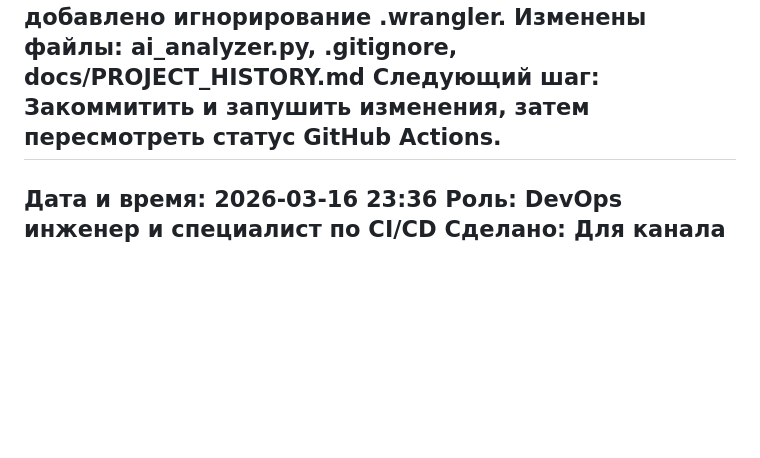
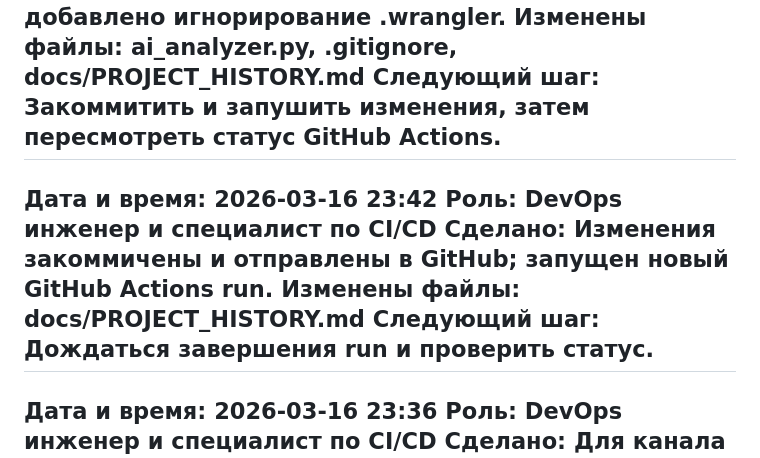
Before and after one commit to AI-Nikitka93/searchainews-bot, a Markdown page: docs/PROJECT_HISTORY.md, the part around the change. Rendered like a GitHub page; blank space fills up the shorter version.

Commit message:
chore: log pipeline fix and push

```diff
--- a/docs/PROJECT_HISTORY.md
+++ b/docs/PROJECT_HISTORY.md
@@ -978,6 +978,12 @@
 Изменены файлы: ai_analyzer.py, .gitignore, docs/PROJECT_HISTORY.md
 Следующий шаг: Закоммитить и запушить изменения, затем пересмотреть статус GitHub Actions.
 ---
+Дата и время: 2026-03-16 23:42
+Роль: DevOps инженер и специалист по CI/CD
+Сделано: Изменения закоммичены и отправлены в GitHub; запущен новый GitHub Actions run.
+Изменены файлы: docs/PROJECT_HISTORY.md
+Следующий шаг: Дождаться завершения run и проверить статус.
+---
 Дата и время: 2026-03-16 23:36
 Роль: DevOps инженер и специалист по CI/CD
 Сделано: Для канала запрещены research‑посты (arXiv и др.), выполнен деплой Worker.
```
